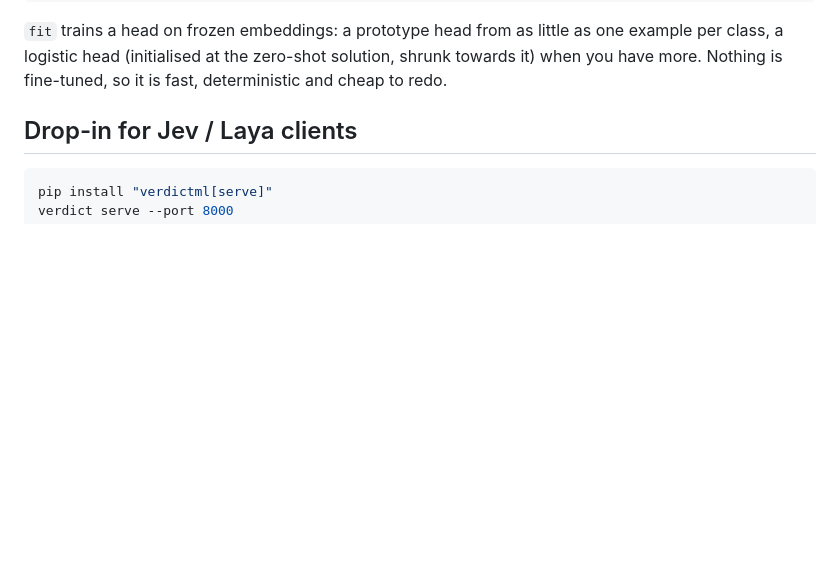
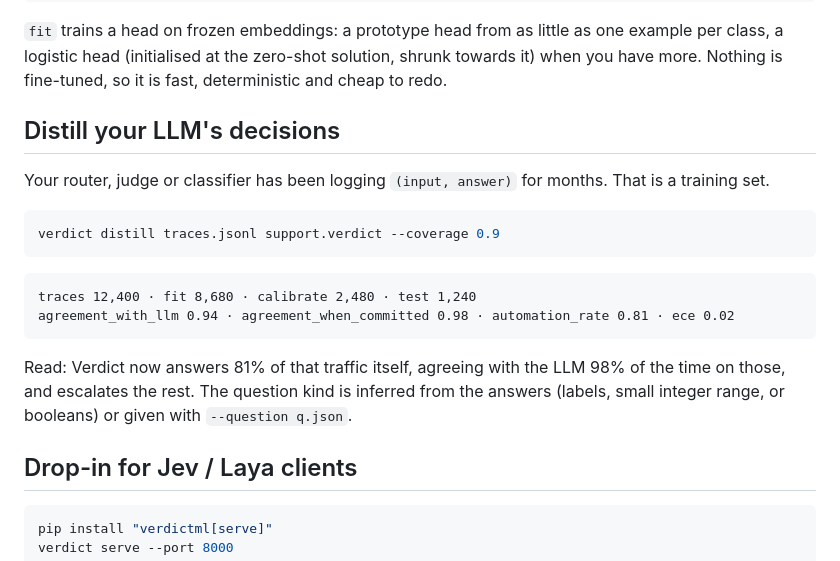
Before and after one commit to Manavarya09/verdict, a Markdown page: README.md, the part around the change. Rendered like a GitHub page; blank space fills up the shorter version.

Commit message:
docs: distill section, TRAINING.md with the held-out protocol and baseline

````diff
--- a/README.md
+++ b/README.md
@@ -86,6 +86,24 @@ d.save("support.verdict")                # one JSON file
 `fit` trains a head on frozen embeddings: a prototype head from as little as one example
 per class, a logistic head (initialised at the zero-shot solution, shrunk towards it) when
 you have more. Nothing is fine-tuned, so it is fast, deterministic and cheap to redo.
+
+## Distill your LLM's decisions
+
+Your router, judge or classifier has been logging `(input, answer)` for months. That is a
+training set.
+
+```bash
+verdict distill traces.jsonl support.verdict --coverage 0.9
+```
+
+```
+traces 12,400 · fit 8,680 · calibrate 2,480 · test 1,240
+agreement_with_llm 0.94 · agreement_when_committed 0.98 · automation_rate 0.81 · ece 0.02
+```
+
+Read: Verdict now answers 81% of that traffic itself, agreeing with the LLM 98% of the time
+on those, and escalates the rest. The question kind is inferred from the answers (labels,
+small integer range, or booleans) or given with `--question q.json`.
 
 ## Drop-in for Jev / Laya clients
 
````
Also changed, not shown: docs/TRAINING.md (added, +42 -0 lines).
